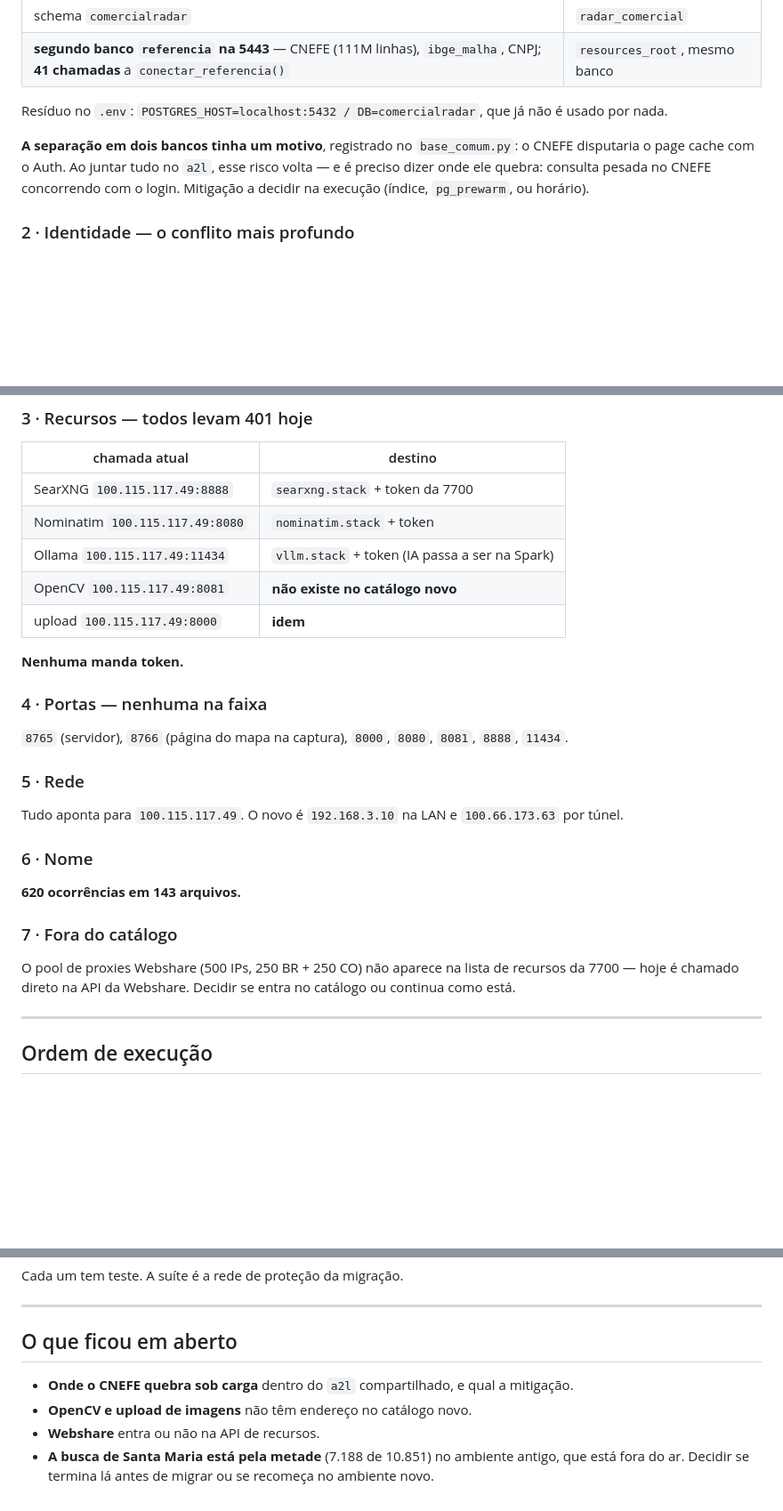
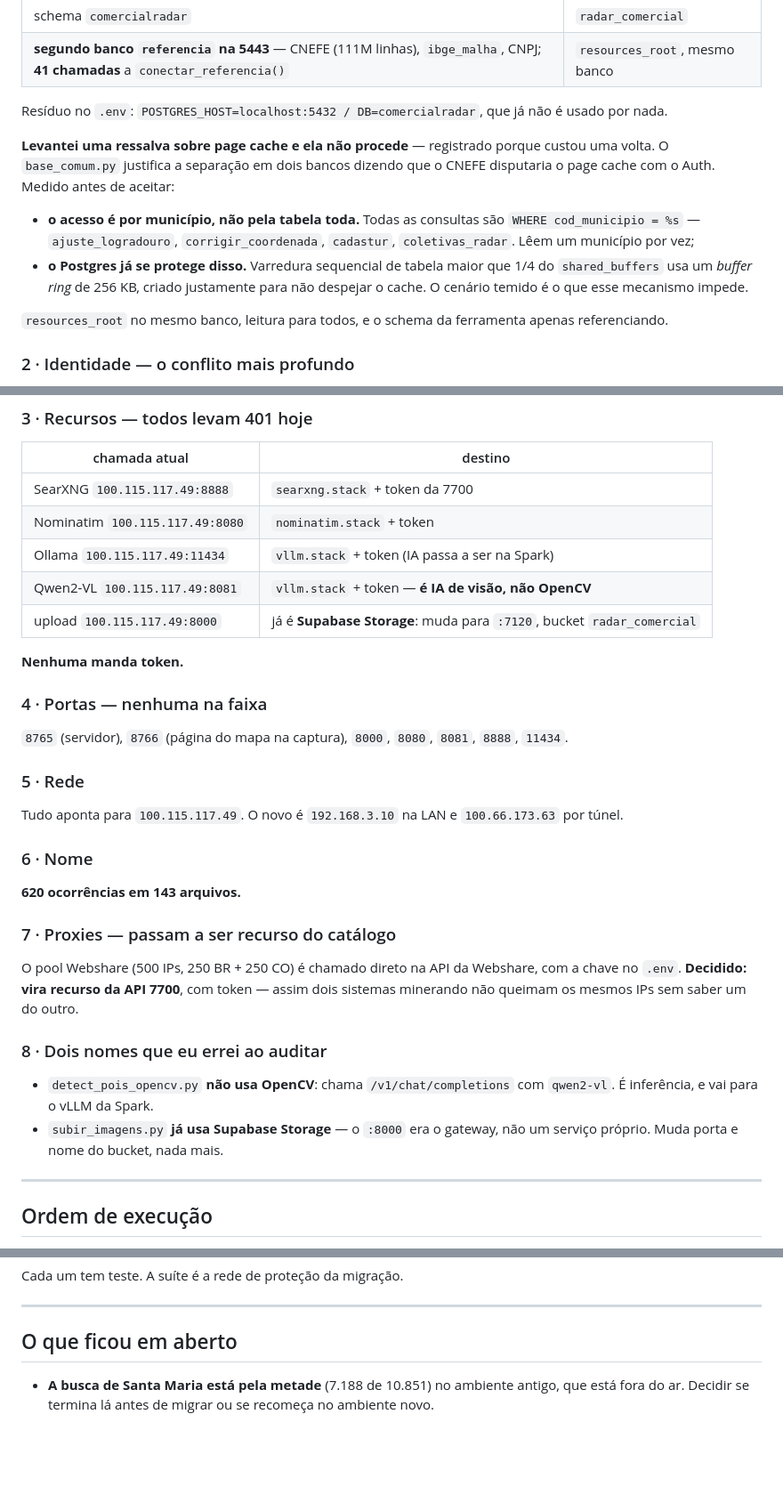
Before and after one commit to columbiatechinfo/comercialRadar, a Markdown page: docs/MIGRACAO_A2L.md, 3 parts joined by grey strips. Shown at 89% size. GitHub-like rendering; blank space fills up the shorter version.

Commit message:
docs(migracao): a ressalva do page cache nao procede, e dois nomes que eu errei
MEDIDO antes de aceitar a propria ressalva: o acesso ao CNEFE e por MUNICIPIO
(`WHERE cod_municipio = %s` em todas as consultas), nao pela tabela toda; e o
Postgres ja usa um buffer ring de 256 KB em varredura de tabela grande,
justamente para nao despejar o cache. O cenario que eu temia e o que esse
mecanismo existe para impedir. A documentacao estava certa.

E DOIS NOMES QUE EU ERREI AO AUDITAR:

  detect_pois_opencv.py  NAO usa OpenCV — chama /v1/chat/completions com
                         qwen2-vl. E inferencia, vai para o vLLM da Spark.
  subir_imagens.py       JA usa Supabase Storage; o :8000 era o gateway, nao um
                         servico proprio. Muda porta e bucket, nada mais.

Nos dois casos eu classifiquei pelo nome do arquivo sem abrir o que ele faz.

DECIDIDO: proxies Webshare viram recurso da API 7700, com token — dois sistemas
minerando nao podem queimar os mesmos IPs sem saber um do outro.

Co-Authored-By: Claude Opus 5 <noreply@anthropic.com>

```diff
--- a/docs/MIGRACAO_A2L.md
+++ b/docs/MIGRACAO_A2L.md
@@ -48,10 +51,19 @@ Não são suposições: cada um foi contado no código em 30/08/2026.
 Resíduo no `.env`: `POSTGRES_HOST=localhost:5432 / DB=comercialradar`, que já não é
 usado por nada.
 
-**A separação em dois bancos tinha um motivo**, registrado no `base_comum.py`: o
-CNEFE disputaria o page cache com o Auth. Ao juntar tudo no `a2l`, esse risco
-volta — e é preciso dizer onde ele quebra: consulta pesada no CNEFE concorrendo
-com o login. Mitigação a decidir na execução (índice, `pg_prewarm`, ou horário).
+**Levantei uma ressalva sobre page cache e ela não procede** — registrado porque
+custou uma volta. O `base_comum.py` justifica a separação em dois bancos dizendo
+que o CNEFE disputaria o page cache com o Auth. Medido antes de aceitar:
+
+- **o acesso é por município, não pela tabela toda.** Todas as consultas são
+  `WHERE cod_municipio = %s` — `ajuste_logradouro`, `corrigir_coordenada`,
+  `cadastur`, `coletivas_radar`. Lêem um município por vez;
+- **o Postgres já se protege disso.** Varredura sequencial de tabela maior que
+  1/4 do `shared_buffers` usa um *buffer ring* de 256 KB, criado justamente para
+  não despejar o cache. O cenário temido é o que esse mecanismo impede.
+
+`resources_root` no mesmo banco, leitura para todos, e o schema da ferramenta
+apenas referenciando.
 
 ### 2 · Identidade — o conflito mais profundo
 
@@ -71,8 +83,8 @@ com o login. Mitigação a decidir na execução (índice, `pg_prewarm`, ou hor
 | SearXNG `100.115.117.49:8888` | `searxng.stack` + token da 7700 |
 | Nominatim `100.115.117.49:8080` | `nominatim.stack` + token |
 | Ollama `100.115.117.49:11434` | `vllm.stack` + token (IA passa a ser na Spark) |
-| OpenCV `100.115.117.49:8081` | **não existe no catálogo novo** |
-| upload `100.115.117.49:8000` | **idem** |
+| Qwen2-VL `100.115.117.49:8081` | `vllm.stack` + token — **é IA de visão, não OpenCV** |
+| upload `100.115.117.49:8000` | já é **Supabase Storage**: muda para `:7120`, bucket `radar_comercial` |
 
 **Nenhuma manda token.**
 
@@ -90,11 +102,18 @@ Tudo aponta para `100.115.117.49`. O novo é `192.168.3.10` na LAN e
 
 **620 ocorrências em 143 arquivos.**
 
-### 7 · Fora do catálogo
+### 7 · Proxies — passam a ser recurso do catálogo
 
-O pool de proxies Webshare (500 IPs, 250 BR + 250 CO) não aparece na lista de
-recursos da 7700 — hoje é chamado direto na API da Webshare. Decidir se entra no
-catálogo ou continua como está.
+O pool Webshare (500 IPs, 250 BR + 250 CO) é chamado direto na API da Webshare,
+com a chave no `.env`. **Decidido: vira recurso da API 7700**, com token — assim
+dois sistemas minerando não queimam os mesmos IPs sem saber um do outro.
+
+### 8 · Dois nomes que eu errei ao auditar
+
+- `detect_pois_opencv.py` **não usa OpenCV**: chama `/v1/chat/completions` com
+  `qwen2-vl`. É inferência, e vai para o vLLM da Spark.
+- `subir_imagens.py` **já usa Supabase Storage** — o `:8000` era o gateway, não
+  um serviço próprio. Muda porta e nome do bucket, nada mais.
 
 ---
 
@@ -156,10 +175,6 @@ Cada um tem teste. A suíte é a rede de proteção da migração.
 
 ## O que ficou em aberto
 
-- **Onde o CNEFE quebra sob carga** dentro do `a2l` compartilhado, e qual a
-  mitigação.
-- **OpenCV e upload de imagens** não têm endereço no catálogo novo.
-- **Webshare** entra ou não na API de recursos.
 - **A busca de Santa Maria está pela metade** (7.188 de 10.851) no ambiente
   antigo, que está fora do ar. Decidir se termina lá antes de migrar ou se
   recomeça no ambiente novo.
```
Also changed, not shown: other parts of docs/MIGRACAO_A2L.md (+3 -0 lines).
